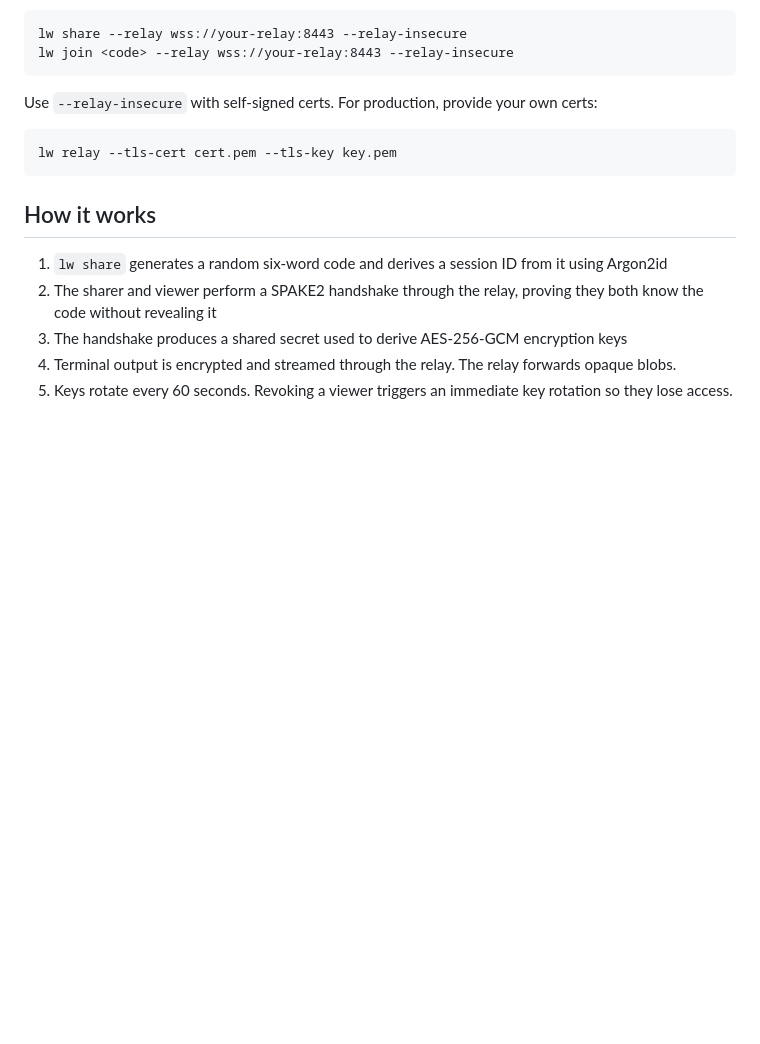
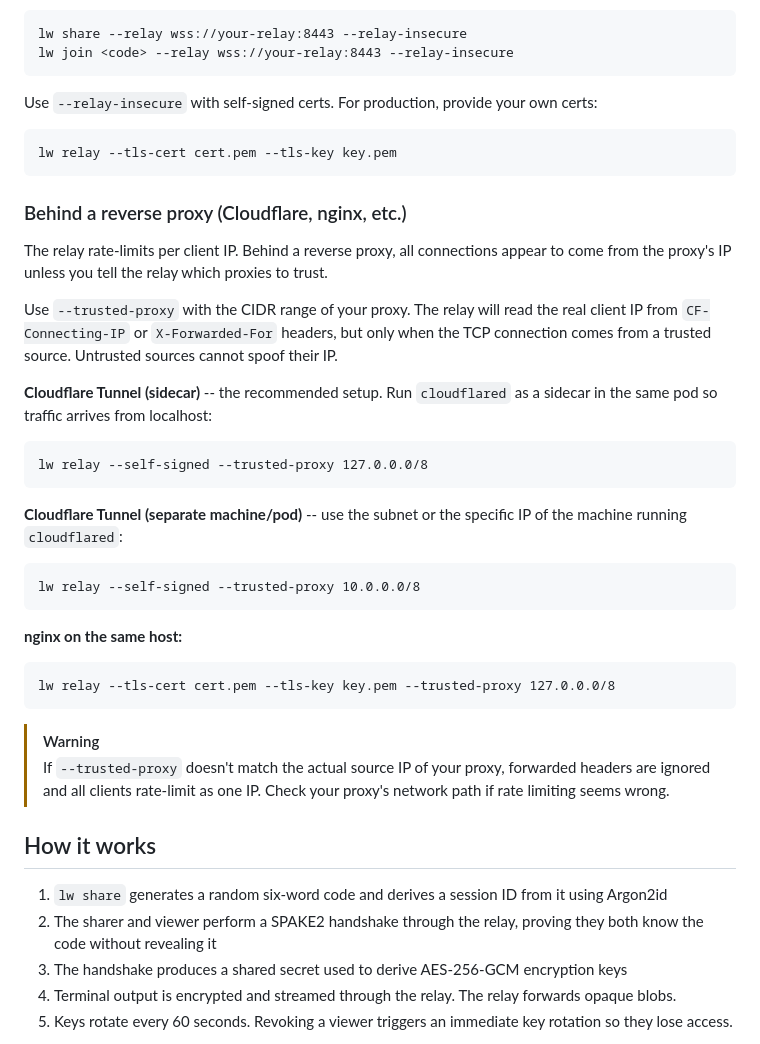
Before and after one commit to jsell-rh/lockwire, a Markdown page: README.md, the part around the change. Rendered like a GitHub page; blank space fills up the shorter version.

Commit message:
docs: add reverse proxy and trusted-proxy documentation
Explain how --trusted-proxy works behind Cloudflare Tunnel, nginx,
and other proxies. Cover sidecar vs separate deployment, CIDR
selection, and the failure mode when the CIDR is wrong.

Co-Authored-By: Claude Opus 4.6 (1M context) <noreply@anthropic.com>

````diff
--- a/README.md
+++ b/README.md
@@ -98,6 +98,33 @@ Use `--relay-insecure` with self-signed certs. For production, provide your own
 lw relay --tls-cert cert.pem --tls-key key.pem
 ```
 
+### Behind a reverse proxy (Cloudflare, nginx, etc.)
+
+The relay rate-limits per client IP. Behind a reverse proxy, all connections appear to come from the proxy's IP unless you tell the relay which proxies to trust.
+
+Use `--trusted-proxy` with the CIDR range of your proxy. The relay will read the real client IP from `CF-Connecting-IP` or `X-Forwarded-For` headers, but only when the TCP connection comes from a trusted source. Untrusted sources cannot spoof their IP.
+
+**Cloudflare Tunnel (sidecar)** -- the recommended setup. Run `cloudflared` as a sidecar in the same pod so traffic arrives from localhost:
+
+```
+lw relay --self-signed --trusted-proxy 127.0.0.0/8
+```
+
+**Cloudflare Tunnel (separate machine/pod)** -- use the subnet or the specific IP of the machine running `cloudflared`:
+
+```
+lw relay --self-signed --trusted-proxy 10.0.0.0/8
+```
+
+**nginx on the same host:**
+
+```
+lw relay --tls-cert cert.pem --tls-key key.pem --trusted-proxy 127.0.0.0/8
+```
+
+> [!WARNING]
+> If `--trusted-proxy` doesn't match the actual source IP of your proxy, forwarded headers are ignored and all clients rate-limit as one IP. Check your proxy's network path if rate limiting seems wrong.
+
 ## How it works
 
 1. `lw share` generates a random six-word code and derives a session ID from it using Argon2id
````
